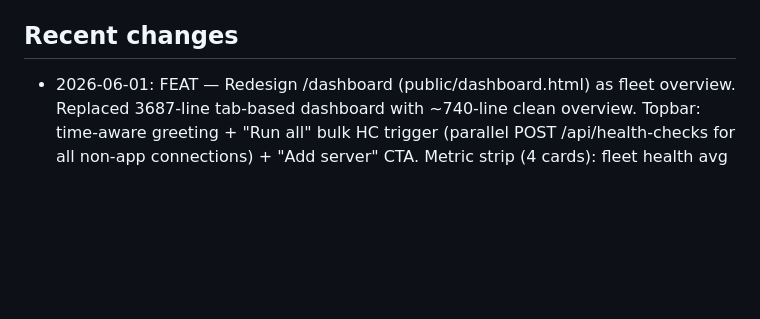
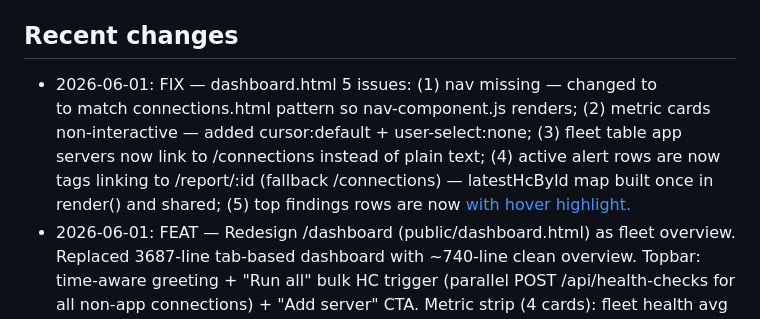
Before and after one commit to kiranale/tunevault, a Markdown page: CLAUDE.md, the part around the change. Rendered like a GitHub page; blank space fills up the shorter version.

Commit message:
docs: record 2026-06-01 dashboard nav and clickability fixes in CLAUDE.md
Co-Authored-By: Claude Sonnet 4.6 <noreply@anthropic.com>

```diff
--- a/CLAUDE.md
+++ b/CLAUDE.md
@@ -129,6 +129,7 @@ Node.js + Express, PostgreSQL (Neon), Render deployment. Vanilla JS frontend (no
 All Add Connection links in the app MUST point to `/connections/new` — the single canonical v6 wizard (routes/ssh-install.js). `/setup/fresh` is a 301 permanent redirect to it as of 2026-05-22. Adding a new entry point? Verify it points to `/connections/new`, not `/setup/fresh`.
 
 ## Recent changes
+- 2026-06-01: FIX — dashboard.html 5 issues: (1) nav missing — changed <nav id="nav-root"> to <div id="nav-root"> to match connections.html pattern so nav-component.js renders; (2) metric cards non-interactive — added cursor:default + user-select:none; (3) fleet table app servers now link to /connections instead of plain text; (4) active alert rows are now <a> tags linking to /report/:id (fallback /connections) — latestHcById map built once in render() and shared; (5) top findings rows are now <a href="/fleet"> with hover highlight.
 - 2026-06-01: FEAT — Redesign /dashboard (public/dashboard.html) as fleet overview. Replaced 3687-line tab-based dashboard with ~740-line clean overview. Topbar: time-aware greeting + "Run all" bulk HC trigger (parallel POST /api/health-checks for all non-app connections) + "Add server" CTA. Metric strip (4 cards): fleet health avg score, critical findings count, servers monitored with DB/app breakdown, last check relative time. Row 1: fleet status table (name → report link, DB/EBS badge, env tag, score, last check, traffic light dot; sorted red→amber→ok→stale→never_run; app servers show dash for score) + active alerts panel (top 4 connections by red_count). Row 2: recent health checks (last 5 with score ring) + top findings across fleet (aggregated top_finding_title tallies). Score thresholds: ≥85 green, 70-84 amber, <70 red. Auto-refreshes every 5 min. Also added oc.server_type to the connections-list SELECT in routes/connections-list.js.
 - 2026-06-01: FEAT — Add Free tier card to landing page and /pricing page as first column ($0 forever, 1 connection, 5 health checks total, DB + EBS checks included, no credit card required, green CTA "Start free →"). Pricing page: removed standalone free-callout banner (superseded by card); grid 4→5 cols, gap 16→12px, 1080px breakpoint → 3col. Landing page: updated Individual $99/mo → $49/conn/mo, Team $249/mo → $39/conn/mo + $29/seat, Business $599/mo → $29/conn/mo + $19/seat to match /pricing page per-connection model; grid 4→5 cols; responsive 900px→3col, 640px→2col, 440px→1col; simplified pricing note to a "See full pricing" link; added tier-price-secondary style for seat pricing lines.
 - 2026-06-01: FIX — server.js skip proxy_url construction from host field when server_type='apps'. Priority 2 in the /api/health-checks proxy_url resolution block and the equivalent block in runScheduledHealthCheck now guard with `server_type !== 'apps'` — app server connections have the remote DB host in the host field, not a proxy address.
```
